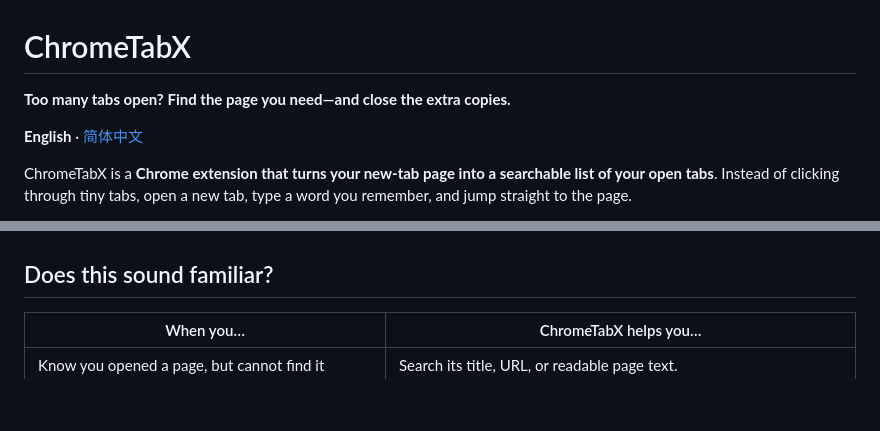
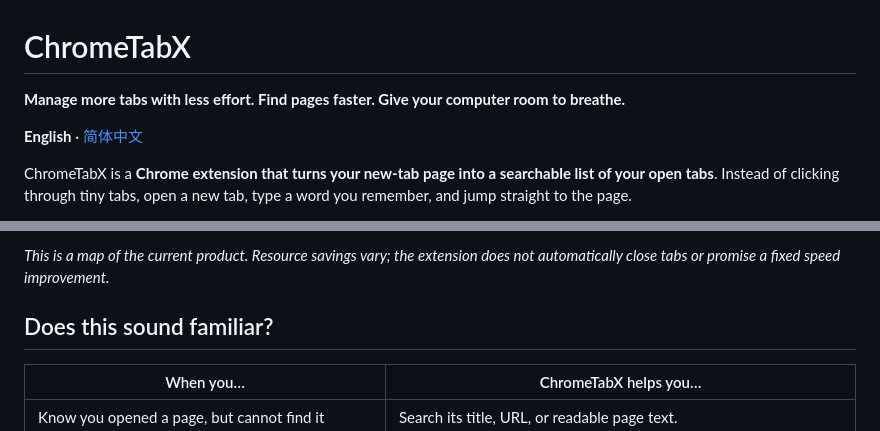
Before and after one commit to anzai3/ChromeTabX, a Markdown page: README.md, 2 parts joined by grey strips. GitHub-like rendering; blank space fills up the shorter version.

Commit message:
Add bilingual information architecture and productivity benefits

```diff
--- a/README.md
+++ b/README.md
@@ -1,6 +1,6 @@
 # ChromeTabX
 
-**Too many tabs open? Find the page you need—and close the extra copies.**
+**Manage more tabs with less effort. Find pages faster. Give your computer room to breathe.**
 
 **English** · [简体中文](README.zh-CN.md)
 
@@ -12,3 +45,4 @@ ChromeTabX is a **Chrome extension that turns your new-tab page into a searchabl
+*This is a map of the current product. Resource savings vary; the extension does not automatically close tabs or promise a fixed speed improvement.*
 
 ## Does this sound familiar?
 
```
Also changed, not shown: other parts of README.md (+33 -0 lines), README.zh-CN.md (+35 -1 lines).
